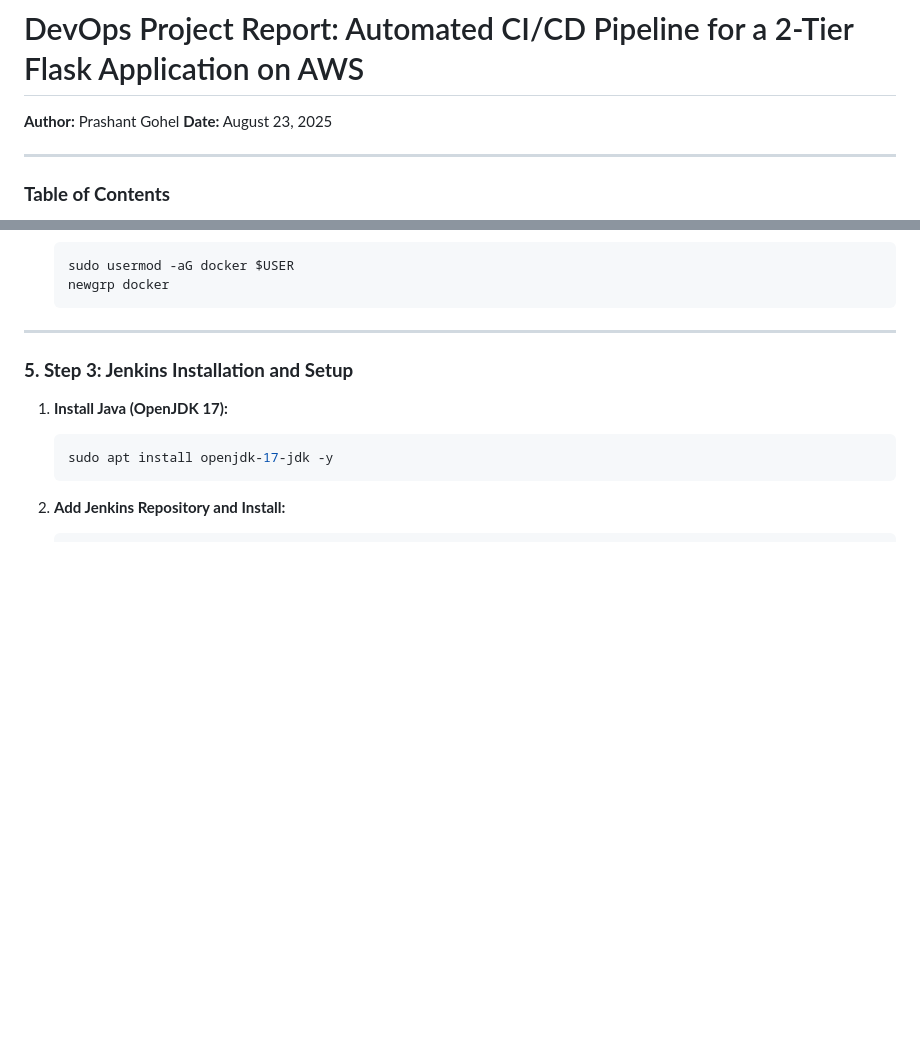
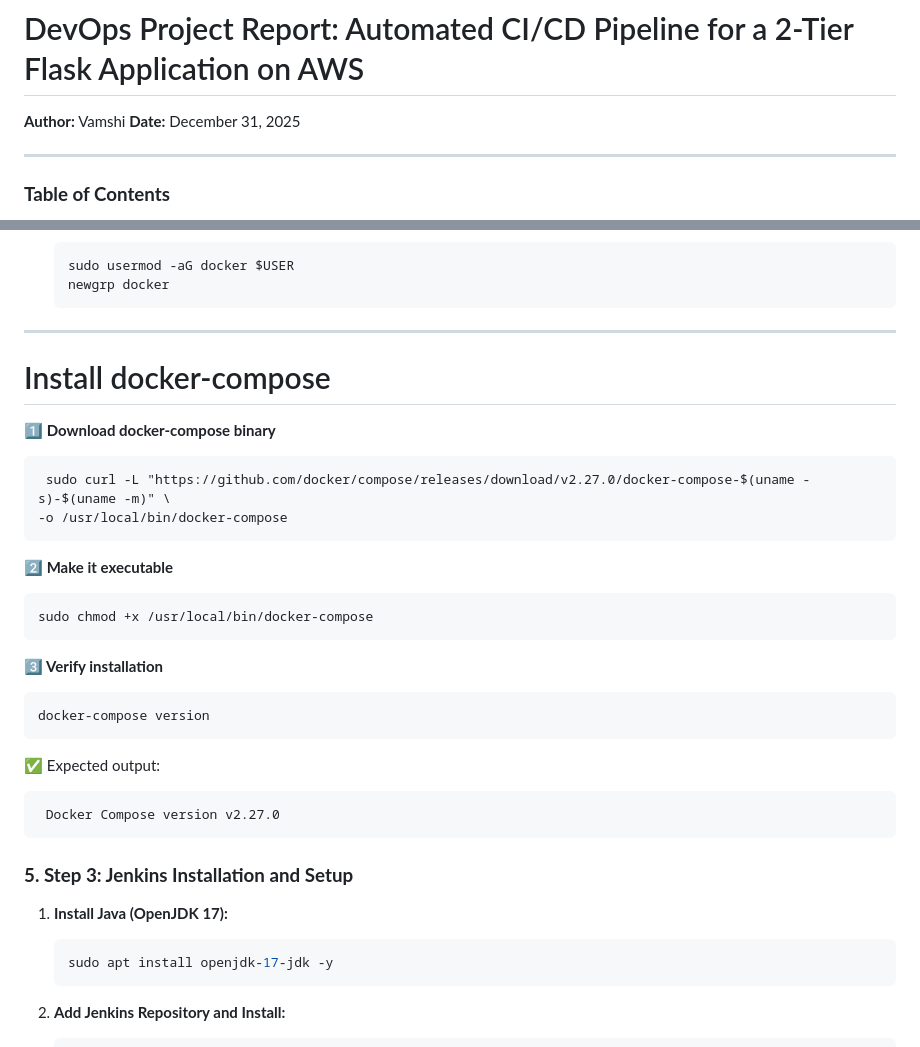
Before and after one commit to vamshireddy903/DevOps-Project-Two-Tier-FlaskApp, a Markdown page: README.md, 2 parts joined by grey strips. Drawn GitHub-style; blank space fills up the shorter version.

````diff
--- a/README.md
+++ b/README.md
@@ -1,7 +1,7 @@
 # DevOps Project Report: Automated CI/CD Pipeline for a 2-Tier Flask Application on AWS
 
-**Author:** Prashant Gohel
-**Date:** August 23, 2025
+**Author:** Vamshi
+**Date:** December 31, 2025
 
 ---
 
@@ -110,6 +110,26 @@ This document outlines the step-by-step process for deploying a 2-tier web appli
     ```
 
 ---
+
+# Install docker-compose
+
+**1️⃣ Download docker-compose binary**
+
+     sudo curl -L "https://github.com/docker/compose/releases/download/v2.27.0/docker-compose-$(uname -s)-$(uname -m)" \
+    -o /usr/local/bin/docker-compose
+
+**2️⃣ Make it executable**
+
+    sudo chmod +x /usr/local/bin/docker-compose
+
+
+**3️⃣ Verify installation**
+
+    docker-compose version
+
+✅ Expected output:
+
+     Docker Compose version v2.27.0
 
 ### **5. Step 3: Jenkins Installation and Setup**
 
````
